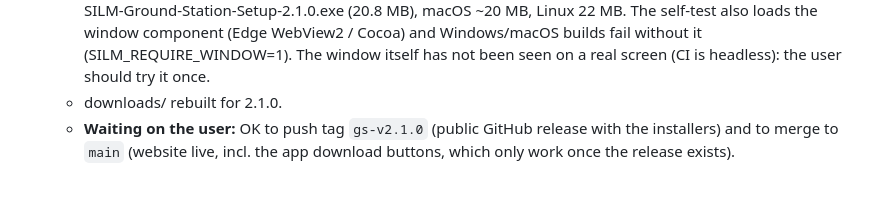
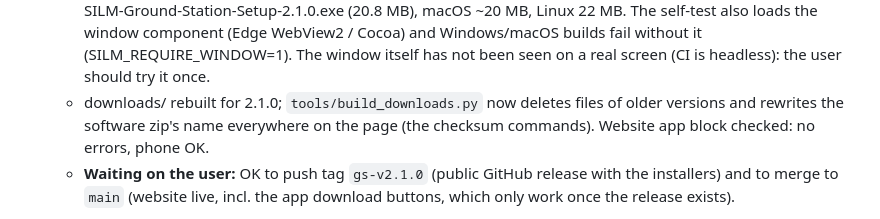
Before and after one commit to rometlehari-maker/uav-silm, a Markdown page: onboard/HANDOFF.md, the part around the change. Drawn GitHub-style; blank space fills up the shorter version.

Commit message:
Handoff: downloads tidy-up
Co-Authored-By: Claude Opus 5.5 <noreply@anthropic.com>
Claude-Session: https://claude.ai/code/session_01CFhWmDJRX6fPdCESiMDZHg

```diff
--- a/onboard/HANDOFF.md
+++ b/onboard/HANDOFF.md
@@ -229,7 +229,9 @@ User's answers to questions asked:
     component (Edge WebView2 / Cocoa) and Windows/macOS builds fail without it
     (SILM_REQUIRE_WINDOW=1). The window itself has not been seen on a real
     screen (CI is headless): the user should try it once.
-  - downloads/ rebuilt for 2.1.0.
+  - downloads/ rebuilt for 2.1.0; `tools/build_downloads.py` now deletes files
+    of older versions and rewrites the software zip's name everywhere on the
+    page (the checksum commands). Website app block checked: no errors, phone OK.
   - **Waiting on the user:** OK to push tag `gs-v2.1.0` (public GitHub release
     with the installers) and to merge to `main` (website live, incl. the app
     download buttons, which only work once the release exists).
```
